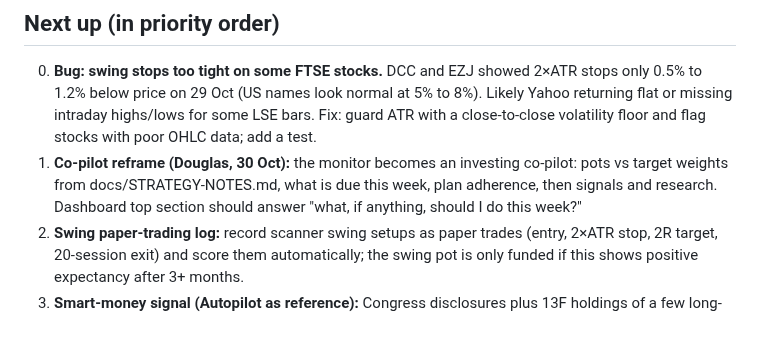
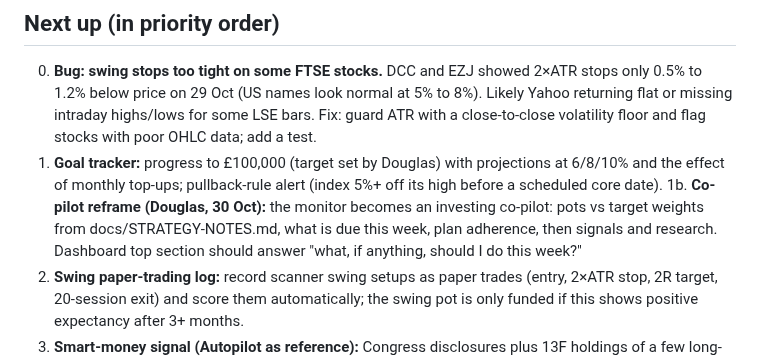
Before and after one commit to douglasbakeronline/market-monitor, a Markdown page: docs/ROADMAP.md, the part around the change. Rendered like a GitHub page; blank space fills up the shorter version.

```diff
--- a/docs/ROADMAP.md
+++ b/docs/ROADMAP.md
@@ -15,7 +15,8 @@ Working plan for Market Monitor. Claude develops this autonomously (Douglas gran
 
 ## Next up (in priority order)
 0. **Bug: swing stops too tight on some FTSE stocks.** DCC and EZJ showed 2×ATR stops only 0.5% to 1.2% below price on 29 Oct (US names look normal at 5% to 8%). Likely Yahoo returning flat or missing intraday highs/lows for some LSE bars. Fix: guard ATR with a close-to-close volatility floor and flag stocks with poor OHLC data; add a test.
-1. **Co-pilot reframe (Douglas, 30 Oct):** the monitor becomes an investing co-pilot: pots vs target weights from docs/STRATEGY-NOTES.md, what is due this week, plan adherence, then signals and research. Dashboard top section should answer "what, if anything, should I do this week?"
+1. **Goal tracker:** progress to £100,000 (target set by Douglas) with projections at 6/8/10% and the effect of monthly top-ups; pullback-rule alert (index 5%+ off its high before a scheduled core date).
+1b. **Co-pilot reframe (Douglas, 30 Oct):** the monitor becomes an investing co-pilot: pots vs target weights from docs/STRATEGY-NOTES.md, what is due this week, plan adherence, then signals and research. Dashboard top section should answer "what, if anything, should I do this week?"
 2. **Swing paper-trading log:** record scanner swing setups as paper trades (entry, 2×ATR stop, 2R target, 20-session exit) and score them automatically; the swing pot is only funded if this shows positive expectancy after 3+ months.
 3. **Smart-money signal (Autopilot as reference):** Congress disclosures plus 13F holdings of a few long-term managers as a tracked tie-breaker tag.
 4. **Portfolio view and trade log (agreed in the 29 Oct strategy deck):** pots with target weights (core index, dip reserve, long-term picks, swing), current value vs target, a trade log where every trade records the rule that triggered it, and rebalancing prompts. Keep amounts out of the public repo: read holdings from a private source or let Douglas enter them in the browser (localStorage), not committed files.
```
Also changed, not shown: docs/STRATEGY-NOTES.md (+4 -2 lines).
